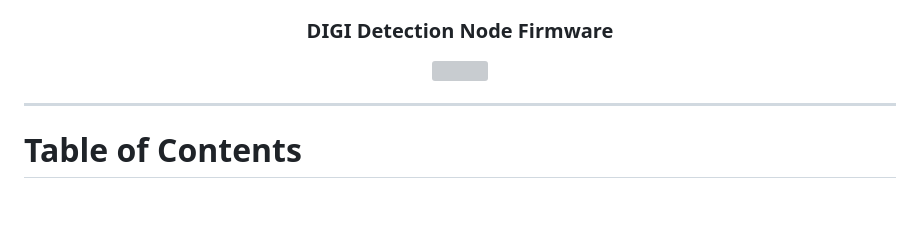
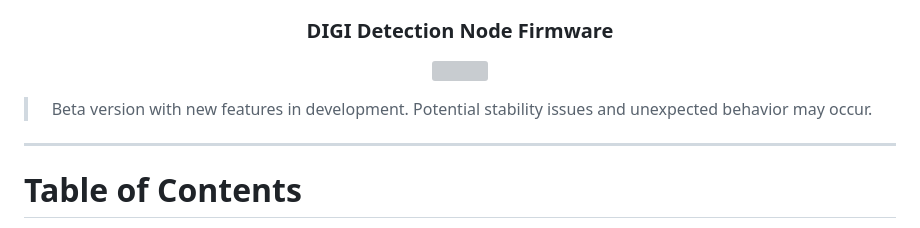
Before and after one commit to lukeswitz/AntiHunter, a Markdown page: README.md, the part around the change. GitHub-like rendering; blank space fills up the shorter version; grey boxes are pictures that could not be loaded.

Commit message:
docs: beta notice

```diff
--- a/README.md
+++ b/README.md
@@ -23,6 +23,8 @@
 
 
  <a href="https://lectronz.com/stores/antihunter" alt="I sell on Lectronz"><img src="https://lectronz-images.b-cdn.net/static/badges/i-sell-on-lectronz-small.png" /></a>
+
+> Beta version with new features in development. Potential stability issues and unexpected behavior may occur.
 
 </div>
 
```
